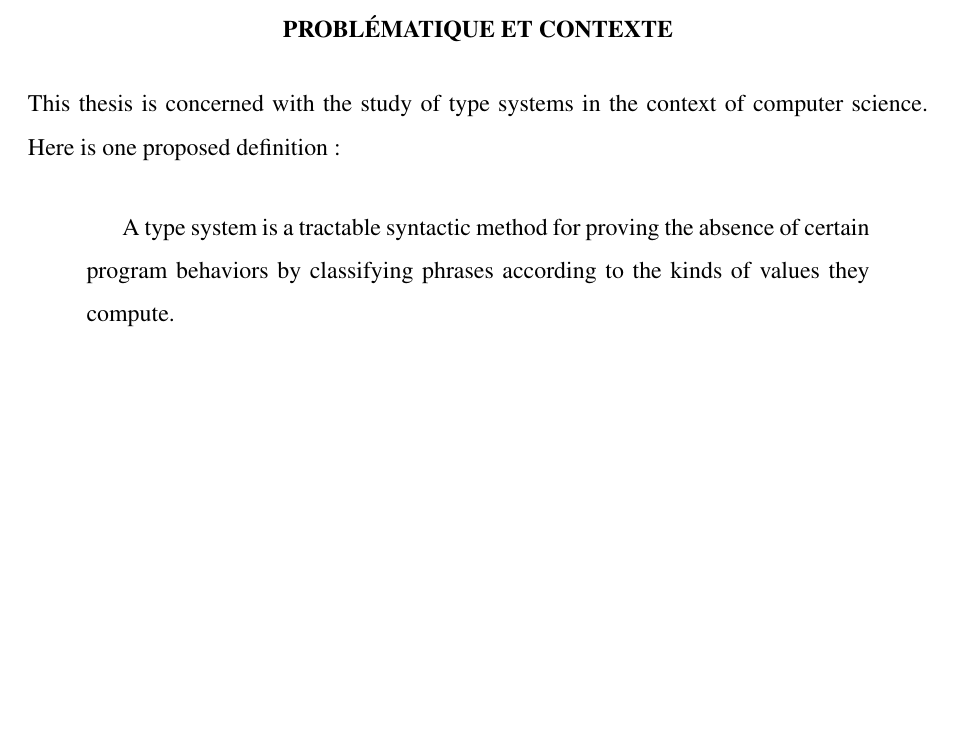
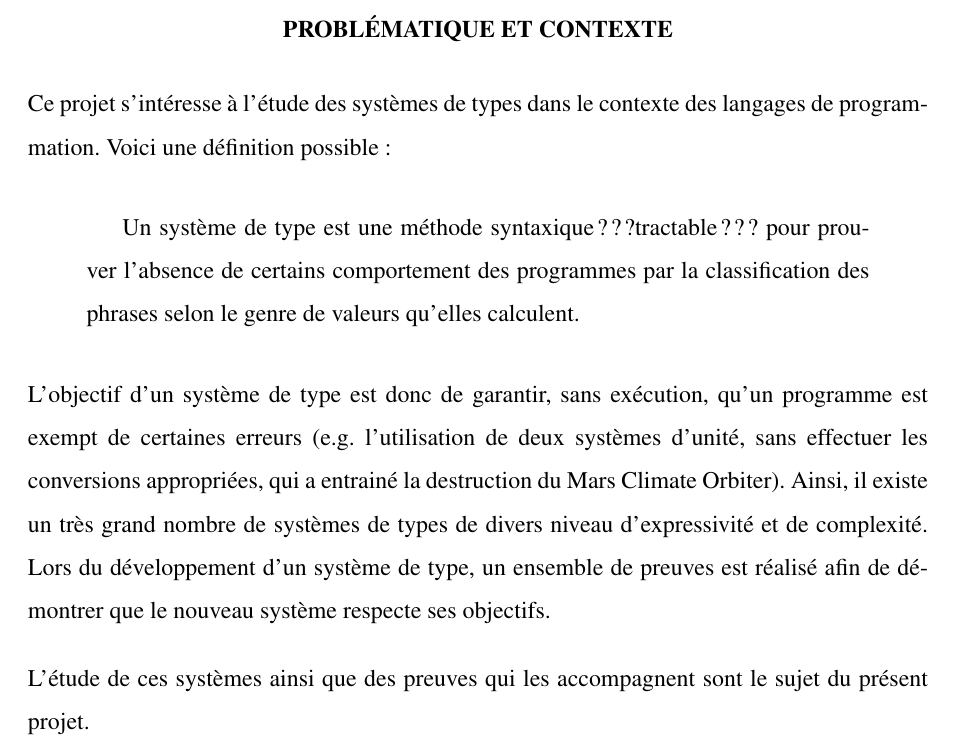
Before and after one commit to authchir/log792-type-systems-formalization, a LaTeX thesis (proposition_de_projet/proposition_de_projet.tex): part of page 27 of 49, cut so that both start at the same text, the shorter picture padded with empty space. Compiled offline with pdfLaTeX; a LaTeX package or settings file that is missing is left out.

Commit message:
Work on the 'Research Question & Context' section

```diff
--- a/proposition_de_projet/proposition_de_projet.tex
+++ b/proposition_de_projet/proposition_de_projet.tex
@@ -201,13 +201,23 @@
 % Quel sont les problèmes généraux et spécifiques que vous cherchez à solutionner – totalement ou en
 % partie? Quel est le contexte de ces problèmes? Quelle est la situation actuelle?
 
-This thesis is concerned with the study of type systems in the context of computer science. Here is
-one proposed definition:
+Ce projet s'intéresse à l'étude des systèmes de types dans le contexte des langages de
+programmation. Voici une définition possible :
 
 \begin{quotation} % Benjamin C. Pierce, Types and Programming Languages, §1.1
-  A type system is a tractable syntactic method for proving the absence of certain program behaviors
-  by classifying phrases according to the kinds of values they compute.
+  Un système de type est une méthode syntaxique ???tractable??? pour prouver l'absence de certains
+  comportement des programmes par la classification des phrases selon le genre de valeurs qu'elles
+  calculent.
 \end{quotation}
+
+L'objectif d'un système de type est donc de garantir, sans exécution, qu'un programme est exempt de
+certaines erreurs (e.g. l'utilisation de deux systèmes d'unité, sans effectuer les conversions
+appropriées, qui a entrainé la destruction du Mars Climate Orbiter). Ainsi, il existe un très grand
+nombre de systèmes de types de divers niveau d'expressivité et de complexité. Lors du développement
+d'un système de type, un ensemble de preuves est réalisé afin de démontrer que le nouveau système
+respecte ses objectifs.
+
+L'étude de ces systèmes ainsi que des preuves qui les accompagnent sont le sujet du présent projet.
 
 \chapter{Objectif du projet}
 
```
